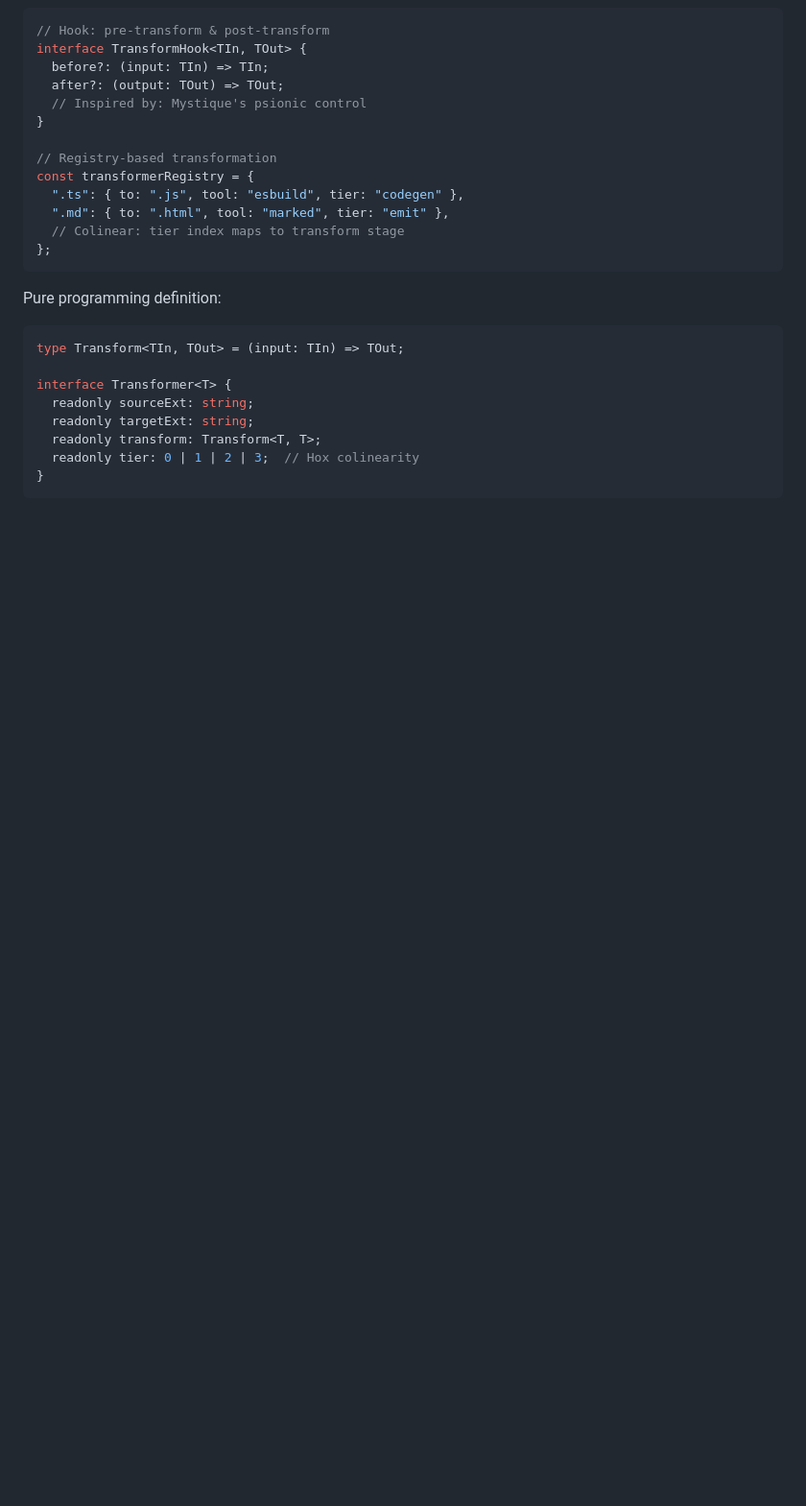
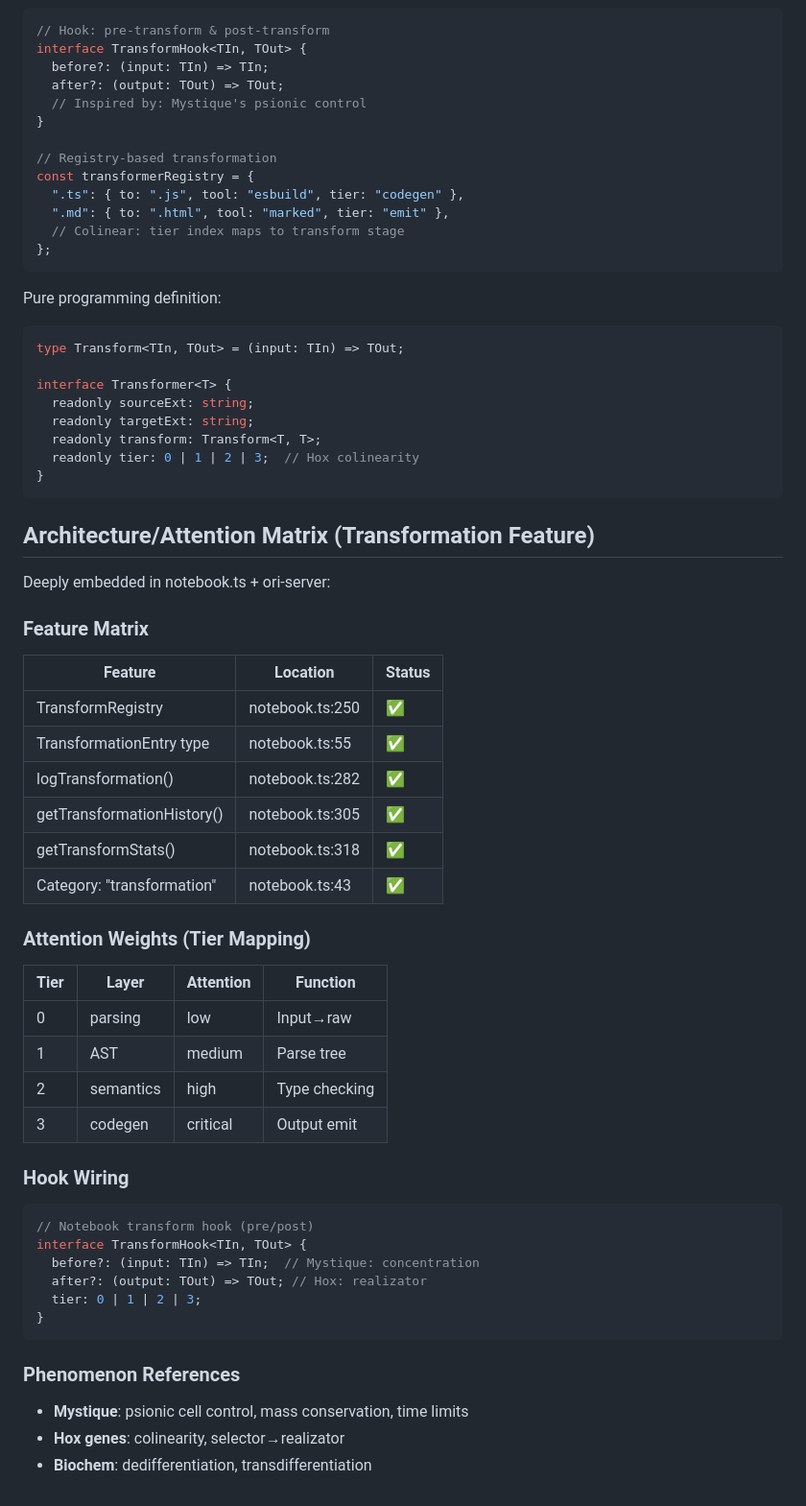
Before and after one commit to caraxesthebloodwyrm02/gruff, a Markdown page: AGENTS.md, the part around the change. Shown at 96% size. Rendered like a GitHub page; blank space fills up the shorter version.

Commit message:
feat(ori-server): embed transformation feature in notebook

````diff
--- a/AGENTS.md
+++ b/AGENTS.md
@@ -245,3 +245,44 @@ interface Transformer<T> {
   readonly tier: 0 | 1 | 2 | 3;  // Hox colinearity
 }
 ```
+
+## Architecture/Attention Matrix (Transformation Feature)
+
+Deeply embedded in notebook.ts + ori-server:
+
+### Feature Matrix
+
+| Feature | Location | Status |
+|---------|----------|--------|
+| TransformRegistry | notebook.ts:250 | ✅ |
+| TransformationEntry type | notebook.ts:55 | ✅ |
+| logTransformation() | notebook.ts:282 | ✅ |
+| getTransformationHistory() | notebook.ts:305 | ✅ |
+| getTransformStats() | notebook.ts:318 | ✅ |
+| Category: "transformation" | notebook.ts:43 | ✅ |
+
+### Attention Weights (Tier Mapping)
+
+| Tier | Layer | Attention | Function |
+|------|-------|-----------|-----------|
+| 0 | parsing | low | Input→raw |
+| 1 | AST | medium | Parse tree |
+| 2 | semantics | high | Type checking |
+| 3 | codegen | critical | Output emit |
+
+### Hook Wiring
+
+```typescript
+// Notebook transform hook (pre/post)
+interface TransformHook<TIn, TOut> {
+  before?: (input: TIn) => TIn;  // Mystique: concentration
+  after?: (output: TOut) => TOut; // Hox: realizator
+  tier: 0 | 1 | 2 | 3;
+}
+```
+
+### Phenomenon References
+
+- **Mystique**: psionic cell control, mass conservation, time limits
+- **Hox genes**: colinearity, selector→realizator
+- **Biochem**: dedifferentiation, transdifferentiation
````
